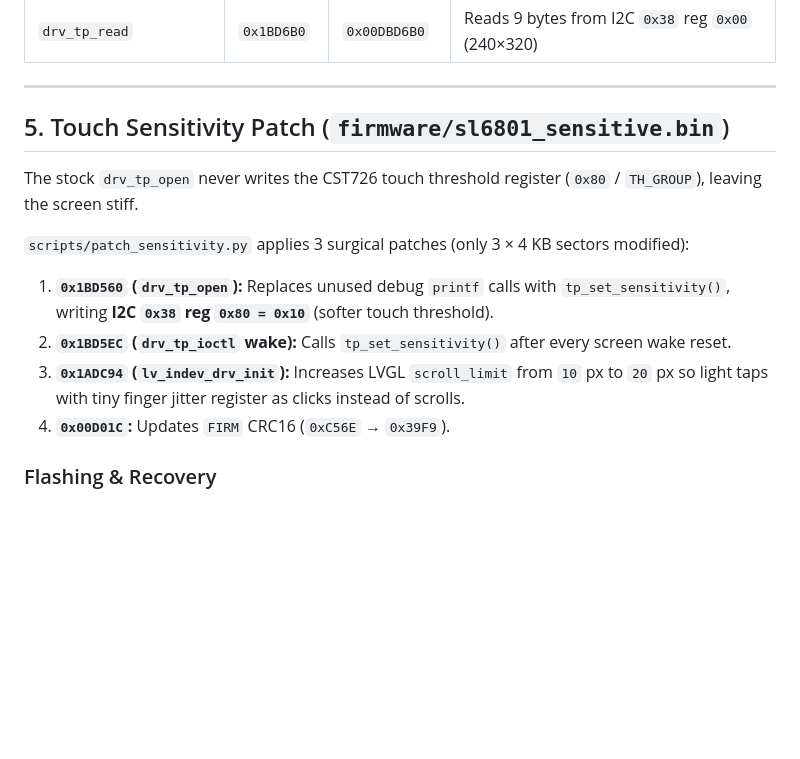
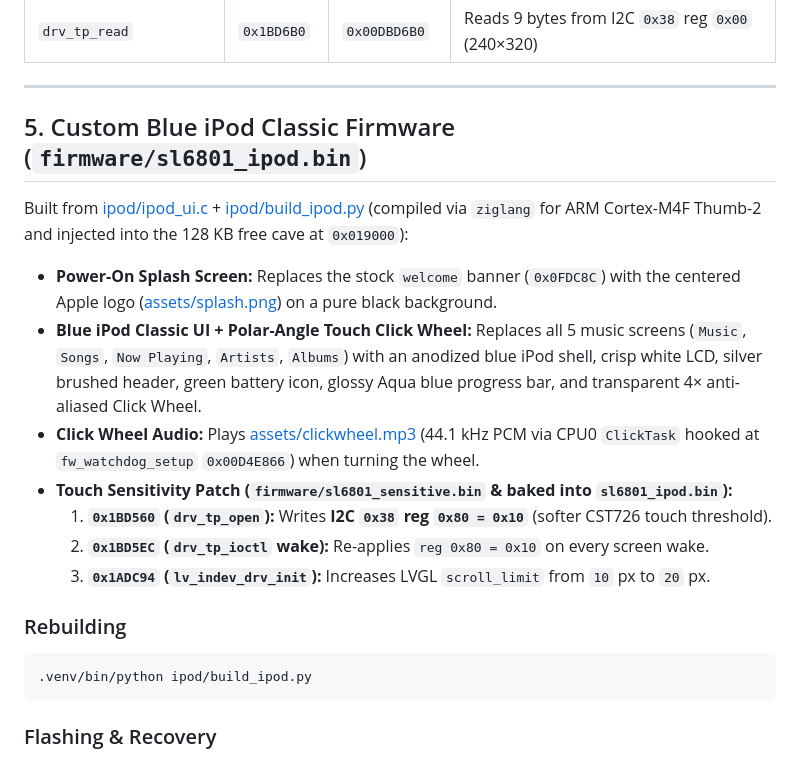
Before and after one commit to fp101fs/sl6801-ipod, a Markdown page: README.md, the part around the change. Drawn GitHub-style; blank space fills up the shorter version.

Commit message:
Add Apple boot splash, fix Click Wheel 44.1kHz amp pre-roll audio, fix track list lag/empty rows, update README

````diff
--- a/README.md
+++ b/README.md
@@ -89,15 +89,22 @@ Parsed with `python3 reference/SL6801_player/tools/slfw.py firmware/sl6801_backu
 
 ---
 
-## 5. Touch Sensitivity Patch (`firmware/sl6801_sensitive.bin`)
+## 5. Custom Blue iPod Classic Firmware (`firmware/sl6801_ipod.bin`)
 
-The stock `drv_tp_open` never writes the CST726 touch threshold register (`0x80` / `TH_GROUP`), leaving the screen stiff.
+Built from [ipod/ipod_ui.c](ipod/ipod_ui.c) + [ipod/build_ipod.py](ipod/build_ipod.py) (compiled via `ziglang` for ARM Cortex-M4F Thumb-2 and injected into the 128 KB free cave at `0x019000`):
 
-`scripts/patch_sensitivity.py` applies 3 surgical patches (only 3 × 4 KB sectors modified):
-1. **`0x1BD560` (`drv_tp_open`):** Replaces unused debug `printf` calls with `tp_set_sensitivity()`, writing **I2C `0x38` reg `0x80 = 0x10`** (softer touch threshold).
-2. **`0x1BD5EC` (`drv_tp_ioctl` wake):** Calls `tp_set_sensitivity()` after every screen wake reset.
-3. **`0x1ADC94` (`lv_indev_drv_init`):** Increases LVGL `scroll_limit` from `10` px to `20` px so light taps with tiny finger jitter register as clicks instead of scrolls.
-4. **`0x00D01C`:** Updates `FIRM` CRC16 (`0xC56E` → `0x39F9`).
+- **Power-On Splash Screen:** Replaces the stock `welcome` banner (`0x0FDC8C`) with the centered Apple logo ([assets/splash.png](assets/splash.png)) on a pure black background.
+- **Blue iPod Classic UI + Polar-Angle Touch Click Wheel:** Replaces all 5 music screens (`Music`, `Songs`, `Now Playing`, `Artists`, `Albums`) with an anodized blue iPod shell, crisp white LCD, silver brushed header, green battery icon, glossy Aqua blue progress bar, and transparent 4× anti-aliased Click Wheel.
+- **Click Wheel Audio:** Plays [assets/clickwheel.mp3](assets/clickwheel.mp3) (44.1 kHz PCM via CPU0 `ClickTask` hooked at `fw_watchdog_setup` `0x00D4E866`) when turning the wheel.
+- **Touch Sensitivity Patch (`firmware/sl6801_sensitive.bin` & baked into `sl6801_ipod.bin`):**
+  1. **`0x1BD560` (`drv_tp_open`):** Writes **I2C `0x38` reg `0x80 = 0x10`** (softer CST726 touch threshold).
+  2. **`0x1BD5EC` (`drv_tp_ioctl` wake):** Re-applies `reg 0x80 = 0x10` on every screen wake.
+  3. **`0x1ADC94` (`lv_indev_drv_init`):** Increases LVGL `scroll_limit` from `10` px to `20` px.
+
+### Rebuilding
+```bash
+.venv/bin/python ipod/build_ipod.py
+```
 
 ### Flashing & Recovery
 1. **Enter bootloader mode (`301a:2800`):** Power the player completely off, **hold down the `VOLUME UP` key ONLY** before plugging in USB-C, and keep holding it while plugging in the cable.
````
Also changed, not shown: assets/splash.png (added), 5 other files.
